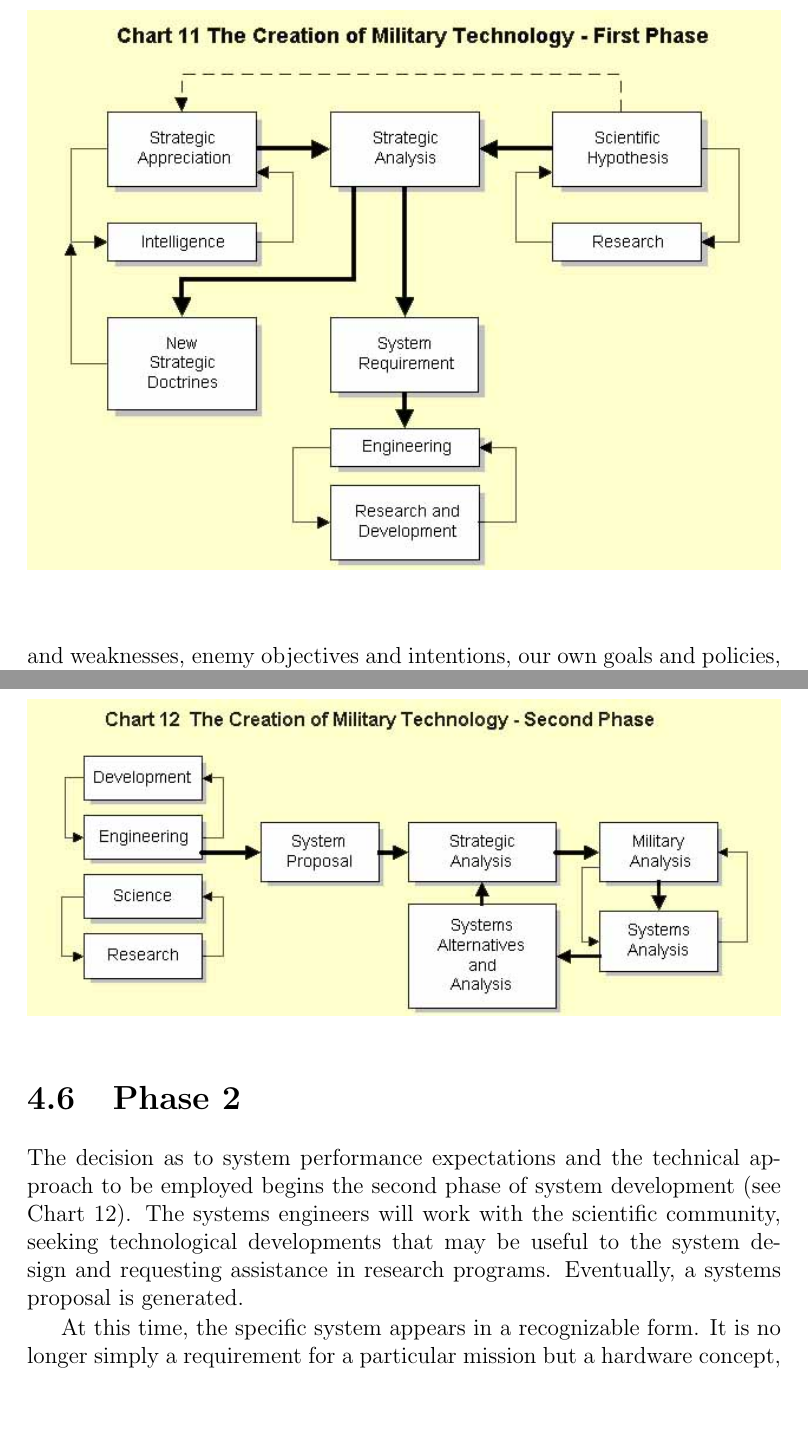
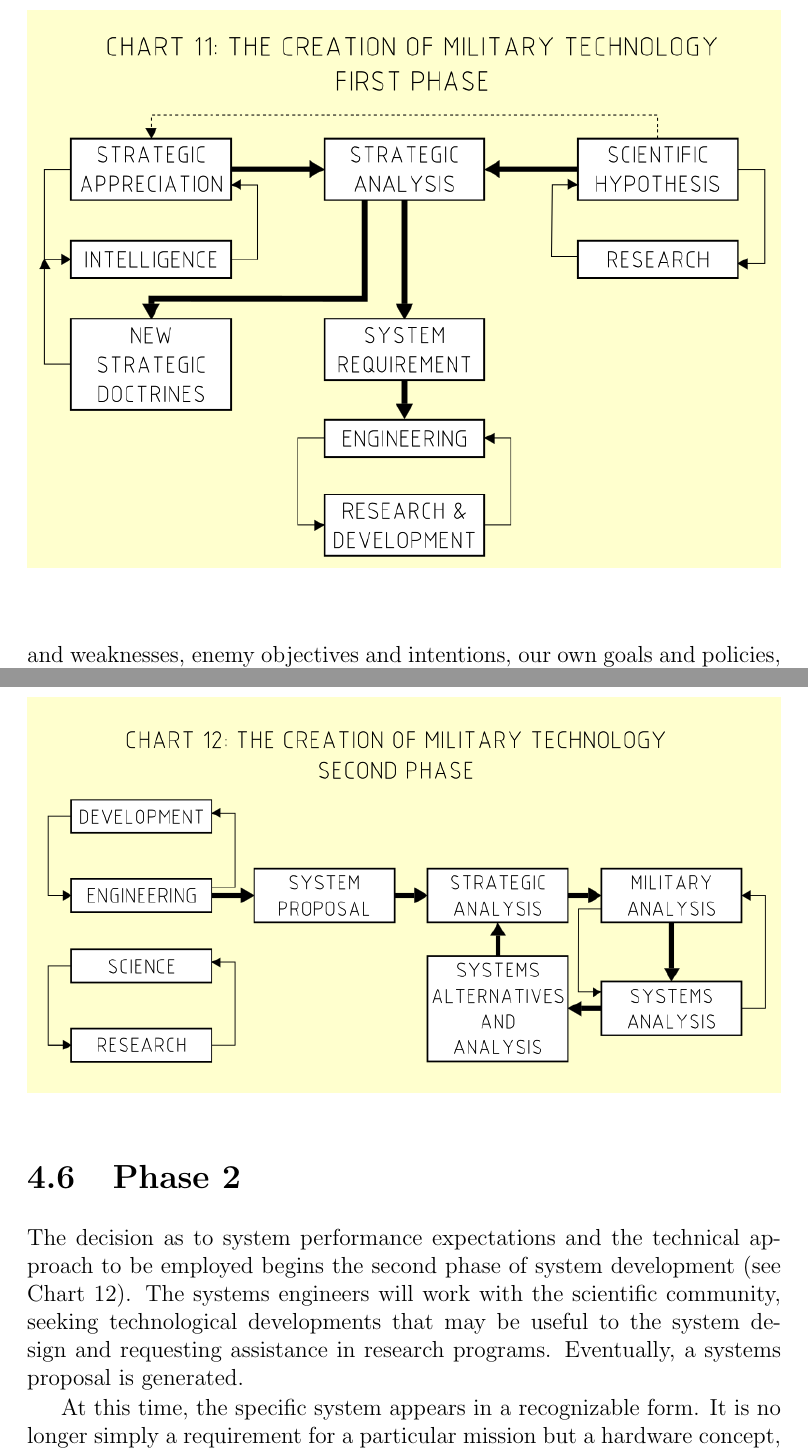
Before and after one commit to casey-martin/strat-of-tech, a LaTeX thesis (strategy-of-technology.tex, which reads chapters/chapter-4.tex): two parts of pages 104 and 110 of 250, joined at a grey line, cut so that both start at the same text, the shorter picture padded with empty space. Compiled offline with pdfLaTeX.

Commit message:
prettied up the rest of chapter four charts

```diff
--- a/chapters/chapter-4.tex
+++ b/chapters/chapter-4.tex
@@ -137,7 +137,7 @@ Circumstances change: in 1989 this is no longer true. Now decisions are made lar
 The first phase of the creation of military technology is shown on Chart 11. It begins with a strategic appreciation. This was once part of the intelligence process. In the 1960's and 70's the intelligence community was largely confined to the provision of data and descriptions of foreign technology to policy makers. The policy makers were generally civilians with little experience in the conduct of war, and rely on staff assistants for advice. The reorganization of the services divorced the top military staffs from direct participation in the operation of the services themselves, which are organized into commands and function as nearly self-contained structures under the direct orders of the Secretary of Defense. During the McNamara era the Plans and Doctrines departments of the various military service headquarters were thus required to compete for the attention of the civilian policy makers who alone have the authority to implement changes in the organization and structure of military forces.
 
 \begin{figure}[h!]
-    \includegraphics[width=\textwidth,height=\textheight,keepaspectratio]{./chart-11.jpg}
+    \includegraphics[width=\textwidth,height=\textheight,keepaspectratio]{./chart-11.png}
     \label{fig:chart-11}
 \end{figure}
 
@@ -215,7 +215,7 @@ In 1989 the decision maker is likely to be a Member of Congress, or, even more l
 The decision as to system performance expectations and the technical approach to be employed begins the second phase of system development (see Chart 12). The systems engineers will work with the scientific community, seeking technological developments that may be useful to the system design and requesting assistance in research programs. Eventually, a systems proposal is generated.
 
 \begin{figure}
-    \includegraphics[width=\textwidth,height=\textheight,keepaspectratio]{./chart-12.jpg}
+    \includegraphics[width=\textwidth,height=\textheight,keepaspectratio]{./chart-12.png}
     \label{fig:chart-12}
 \end{figure}
 
```
Also changed, not shown: images/chart-11.png (added), images/chart-11.svg (added), images/chart-12.png (added), images/chart-12.svg (added), images/chart-13.png (added), images/chart-13.svg (added), images/chart-14.png (added), images/chart-14.svg (added), strategy-of-technology.pdf, chapters/chapter-4.tex (4 more changed lines), 3 other files.
